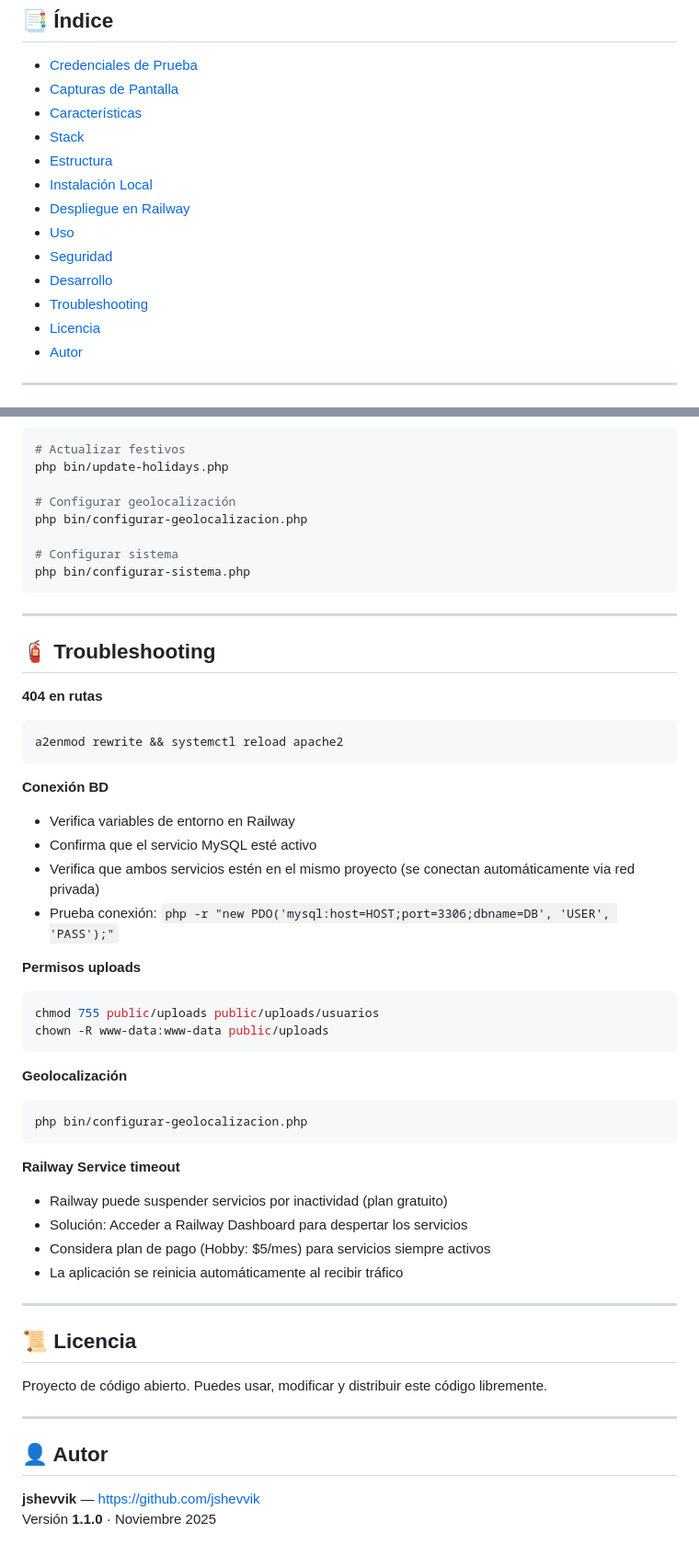
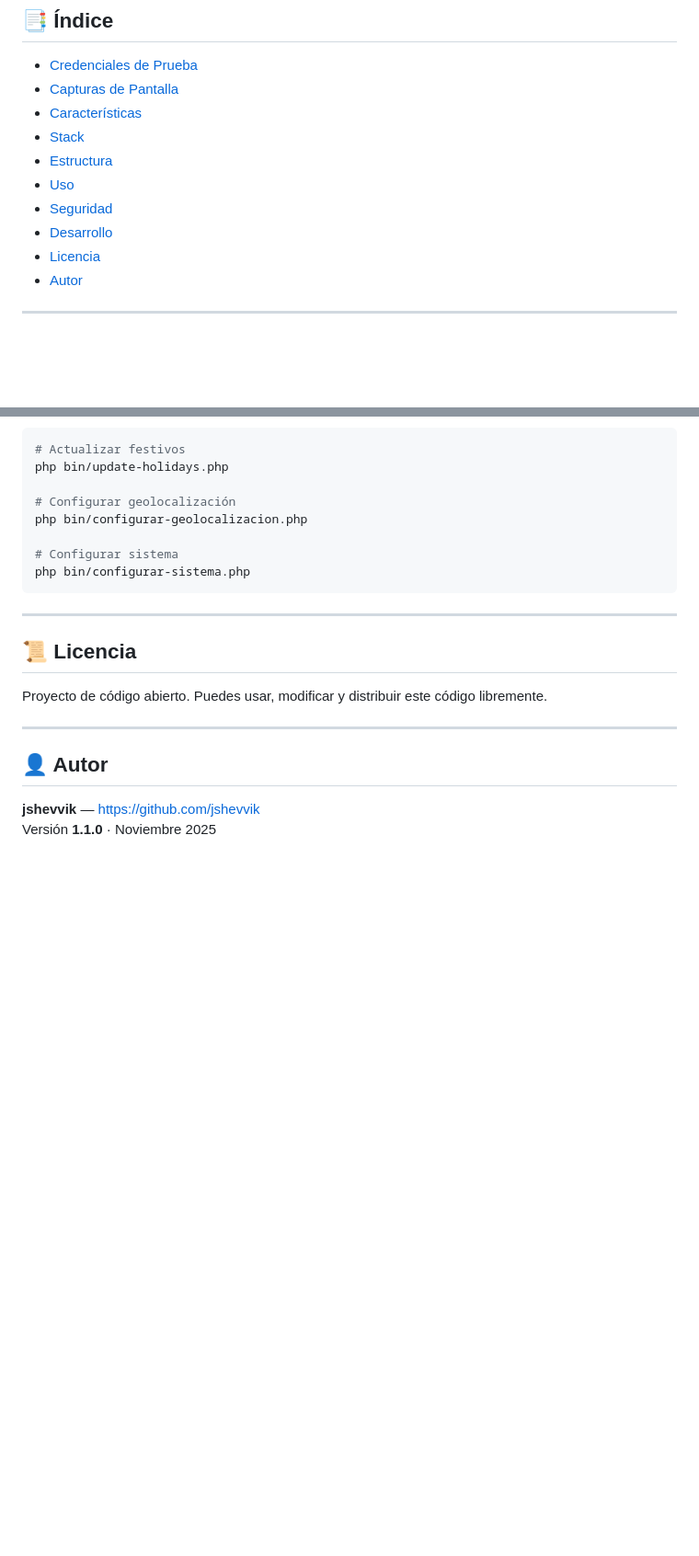
Before and after one commit to jshevvik/controlhorario_demo, a Markdown page: README.md, 2 parts joined by grey strips. Shown at 92% size. Rendered like a GitHub page; blank space fills up the shorter version.

````diff
--- a/README.md
+++ b/README.md
@@ -87,12 +87,9 @@ Para probar la aplicación en la demo, usa estas credenciales:
 - [Características](#-características)
 - [Stack](#-stack)
 - [Estructura](#-estructura)
-- [Instalación Local](#-instalación-local)
-- [Despliegue en Railway](#-despliegue-en-railway)
 - [Uso](#-uso)
 - [Seguridad](#-seguridad)
 - [Desarrollo](#-desarrollo)
-- [Troubleshooting](#-troubleshooting)
 - [Licencia](#-licencia)
 - [Autor](#-autor)
 
@@ -317,38 +252,6 @@ php bin/configurar-sistema.php
 
 ---
 
-## 🧯 Troubleshooting
-
-**404 en rutas**
-```bash
-a2enmod rewrite && systemctl reload apache2
-```
-
-**Conexión BD**
-- Verifica variables de entorno en Railway
-- Confirma que el servicio MySQL esté activo
-- Verifica que ambos servicios estén en el mismo proyecto (se conectan automáticamente via red privada)
-- Prueba conexión: `php -r "new PDO('mysql:host=HOST;port=3306;dbname=DB', 'USER', 'PASS');"`
-
-**Permisos uploads**
-```bash
-chmod 755 public/uploads public/uploads/usuarios
-chown -R www-data:www-data public/uploads
-```
-
-**Geolocalización**
-```bash
-php bin/configurar-geolocalizacion.php
-```
-
-**Railway Service timeout**
-- Railway puede suspender servicios por inactividad (plan gratuito)
-- Solución: Acceder a Railway Dashboard para despertar los servicios
-- Considera plan de pago (Hobby: $5/mes) para servicios siempre activos
-- La aplicación se reinicia automáticamente al recibir tráfico
-
----
-
 ## 📜 Licencia
 Proyecto de código abierto. Puedes usar, modificar y distribuir este código libremente.
 
````
Also changed, not shown: other parts of README.md (+0 -62 lines).
